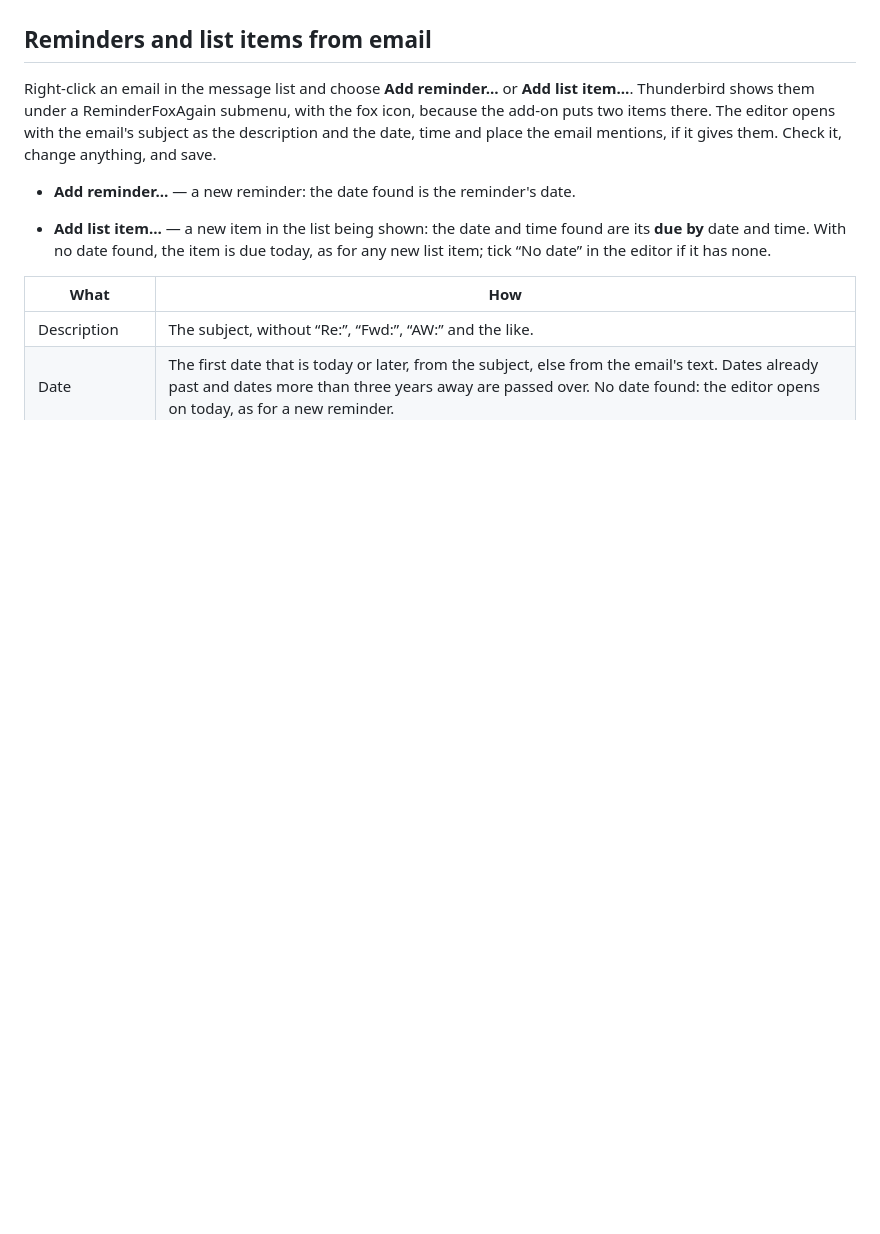
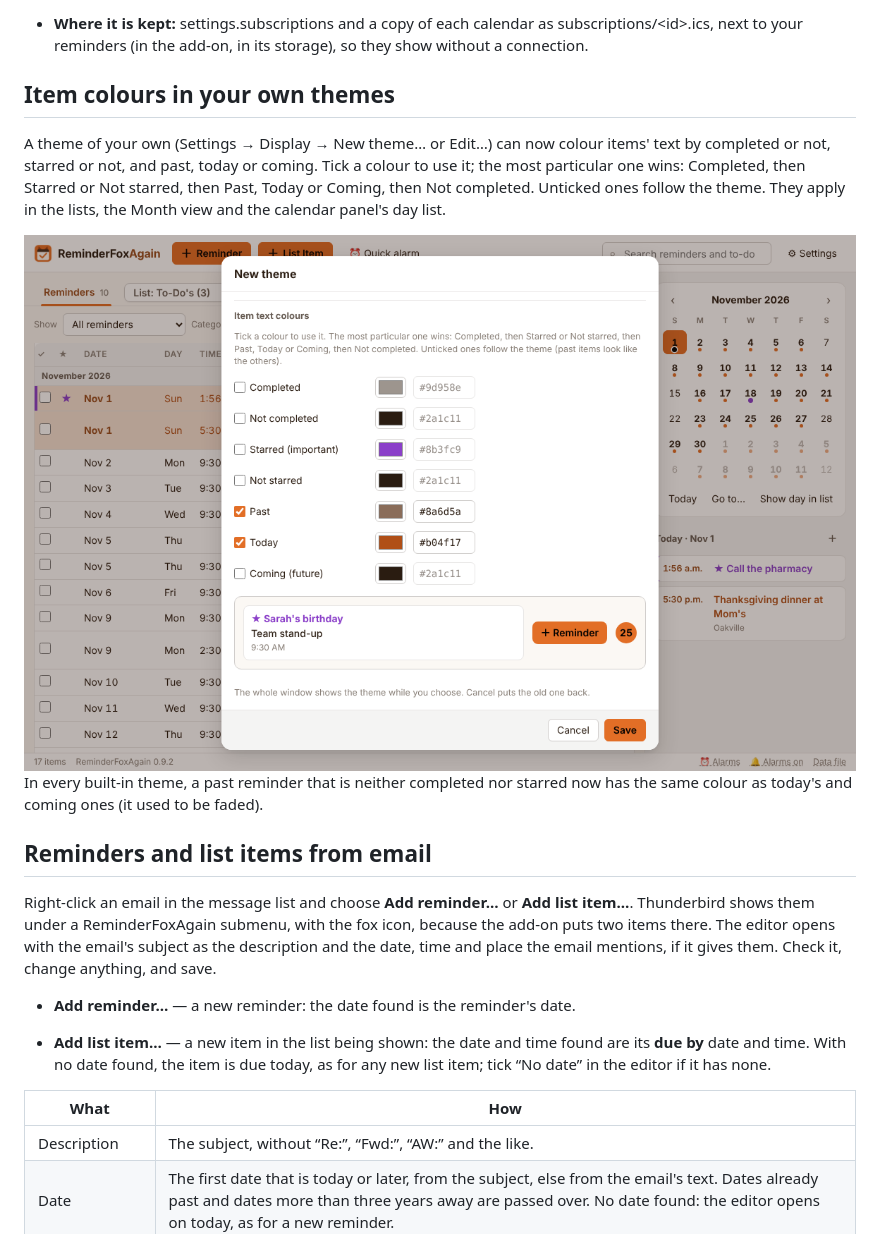
Before and after one commit to rdavidlow-ux/reminderfoxagain, a Markdown page: docs/thunderbird-addon.md, the part around one of its changes. GitHub-like rendering; pictures changed too: docs/media/thunderbird-addon/item-colours.png (added); blank space fills up the shorter version.

```diff
--- a/docs/thunderbird-addon.md
+++ b/docs/thunderbird-addon.md
@@ -107,3 +122,12 @@ In the add-on and the desktop app alike, the Month view is a run of weeks you sc
+- **Where it is kept:** settings.subscriptions and a copy of each calendar as subscriptions/\<id\>.ics, next to your reminders (in the add-on, in its storage), so they show without a connection.
+
+## Item colours in your own themes
+
+A theme of your own (Settings → Display → New theme… or Edit…) can now colour items' text by completed or not, starred or not, and past, today or coming. Tick a colour to use it; the most particular one wins: Completed, then Starred or Not starred, then Past, Today or Coming, then Not completed. Unticked ones follow the theme. They apply in the lists, the Month view and the calendar panel's day list.
+
+<img src="media/thunderbird-addon/item-colours.png" style="width:6in;height:3.86441in" alt="The theme editor&#39;s item text colours, with Past and Today ticked" />
+
+In every built-in theme, a past reminder that is neither completed nor starred now has the same colour as today's and coming ones (it used to be faded).
 
 ## Reminders and list items from email
 
```
Also changed, not shown: other parts of docs/thunderbird-addon.md (+16 -1 lines), docs/media/thunderbird-addon/subscriptions.png (added).
